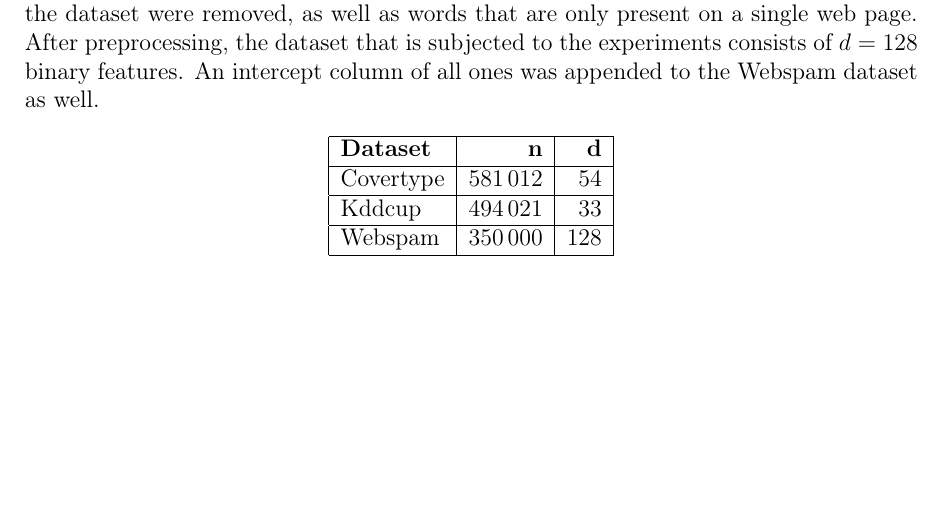
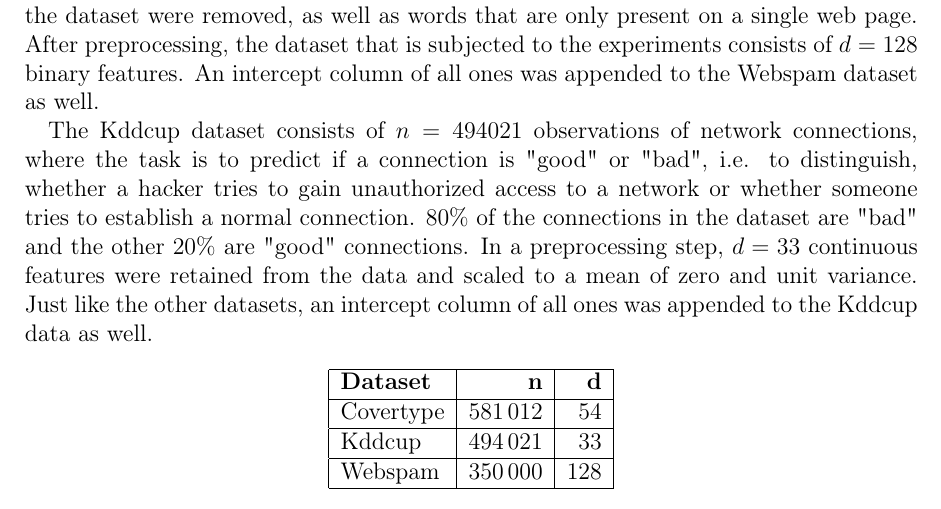
Before and after one commit to chr-peters/masters-thesis, a LaTeX thesis (masters_thesis_christian_peters.tex, which reads sections/experiments.tex): part of page 46 of 50, cut so that both start at the same text, the shorter picture padded with empty space. Compiled offline with pdfLaTeX.

Commit message:
introduced the kddcup dataset

```diff
--- a/sections/experiments.tex
+++ b/sections/experiments.tex
@@ -68,6 +68,19 @@ experiments consists of $d=128$ binary features.
 An intercept column of all ones was appended to the Webspam dataset
 as well.
 
+The Kddcup dataset consists of $n=494021$ observations of network
+connections, where the task is to predict if a connection is
+"good" or "bad", i.e. to distinguish, whether a hacker tries
+to gain unauthorized
+access to a network or whether someone tries to establish a
+normal connection.
+$80\%$ of the connections in the dataset are "bad" and the other
+$20\%$ are "good" connections.
+In a preprocessing step, $d=33$ continuous features
+were retained from the data and scaled to a mean of zero and
+unit variance. Just like the other datasets, an intercept column
+of all ones was appended to the Kddcup data as well.
+
 
 \begin{table*}[ht!]
     \centering
```
